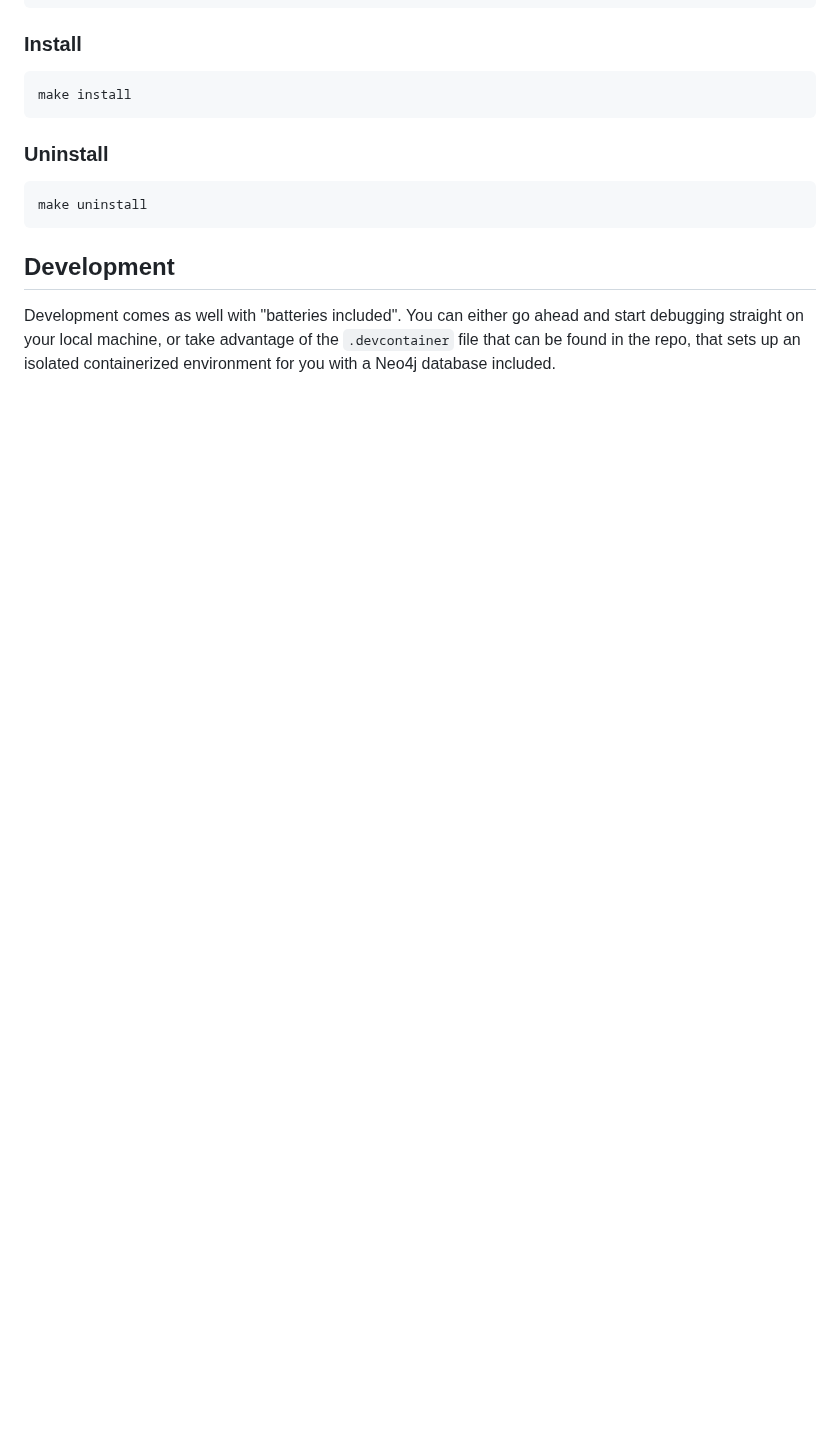
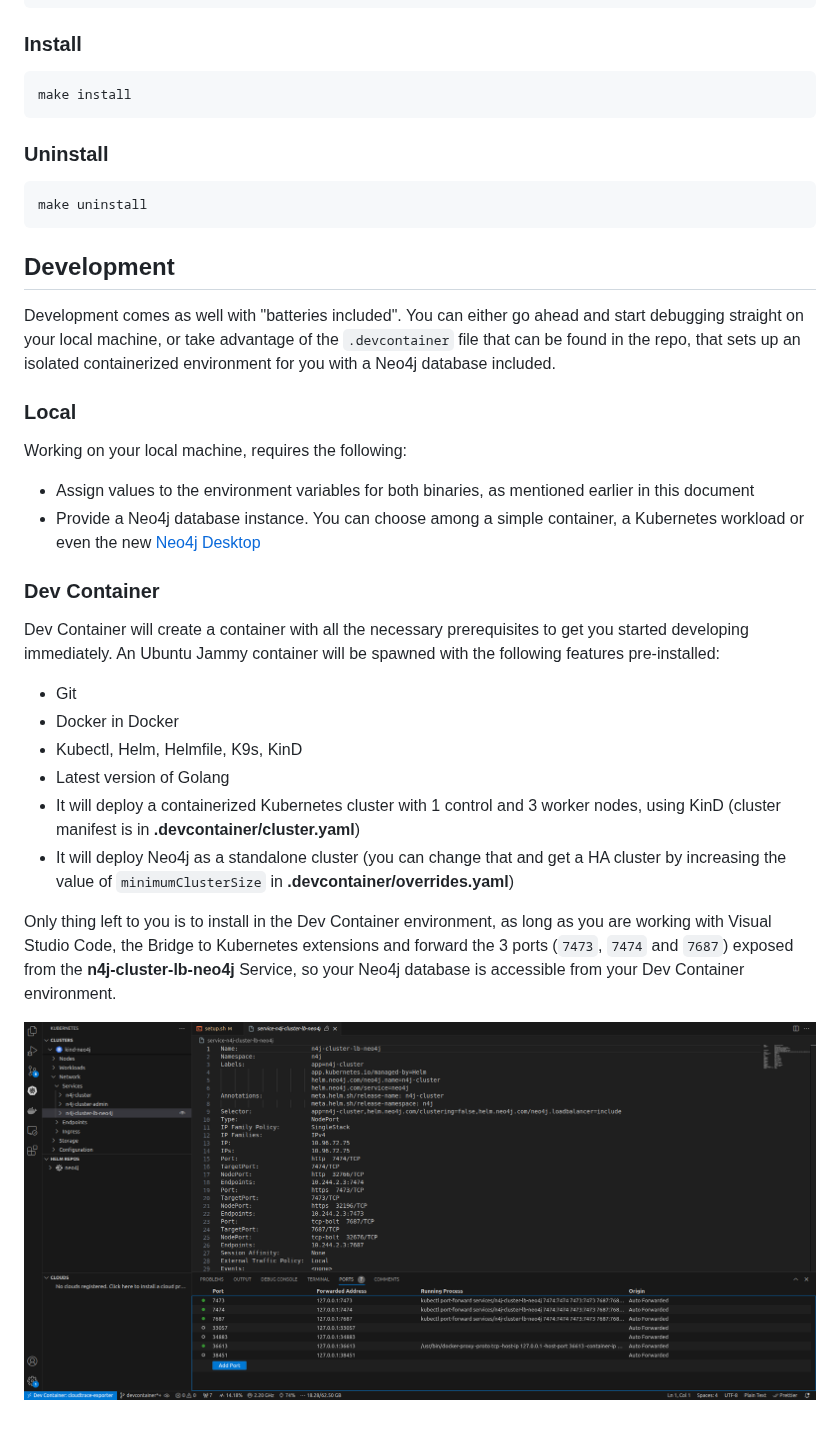
Before and after one commit to akyriako/cloudtrace-exporter, a Markdown page: README.md, the part around the change. Rendered like a GitHub page; pictures changed too: assets/img/devcontainer.png (added); blank space fills up the shorter version.

Commit message:
added devcontainer feature

```diff
--- a/README.md
+++ b/README.md
@@ -134,3 +134,28 @@ make uninstall
 Development comes as well with "batteries included". You can either go ahead and start debugging straight on your local
 machine, or take advantage of the `.devcontainer` file that can be found in the repo, that sets up an isolated
 containerized environment for you with a Neo4j database included.
+
+### Local
+
+Working on your local machine, requires the following:
+
+- Assign values to the environment variables for both binaries, as mentioned earlier in this document
+- Provide a Neo4j database instance. You can choose among a simple container, a Kubernetes workload or even the new [Neo4j Desktop](https://neo4j.com/docs/desktop-manual/current/)
+
+### Dev Container
+
+Dev Container will create a container with all the necessary prerequisites to get you started developing immediately. An
+Ubuntu Jammy container will be spawned with the following features pre-installed:
+
+- Git
+- Docker in Docker
+- Kubectl, Helm, Helmfile, K9s, KinD
+- Latest version of Golang
+- It will deploy a containerized Kubernetes cluster with 1 control and 3 worker nodes, using KinD (cluster manifest is in **.devcontainer/cluster.yaml**)
+- It will deploy Neo4j as a standalone cluster (you can change that and get a HA cluster by increasing the value of `minimumClusterSize` in **.devcontainer/overrides.yaml**)
+
+Only thing left to you is to install in the Dev Container environment, as long as you are working with Visual Studio Code,
+the Bridge to Kubernetes extensions and forward the 3 ports (`7473`, `7474` and `7687`) exposed from the
+**n4j-cluster-lb-neo4j** Service, so your Neo4j database is accessible from your Dev Container environment.
+
+![devcontainer.png](assets%2Fimg%2Fdevcontainer.png)
```
Also changed, not shown: 5 other files.
